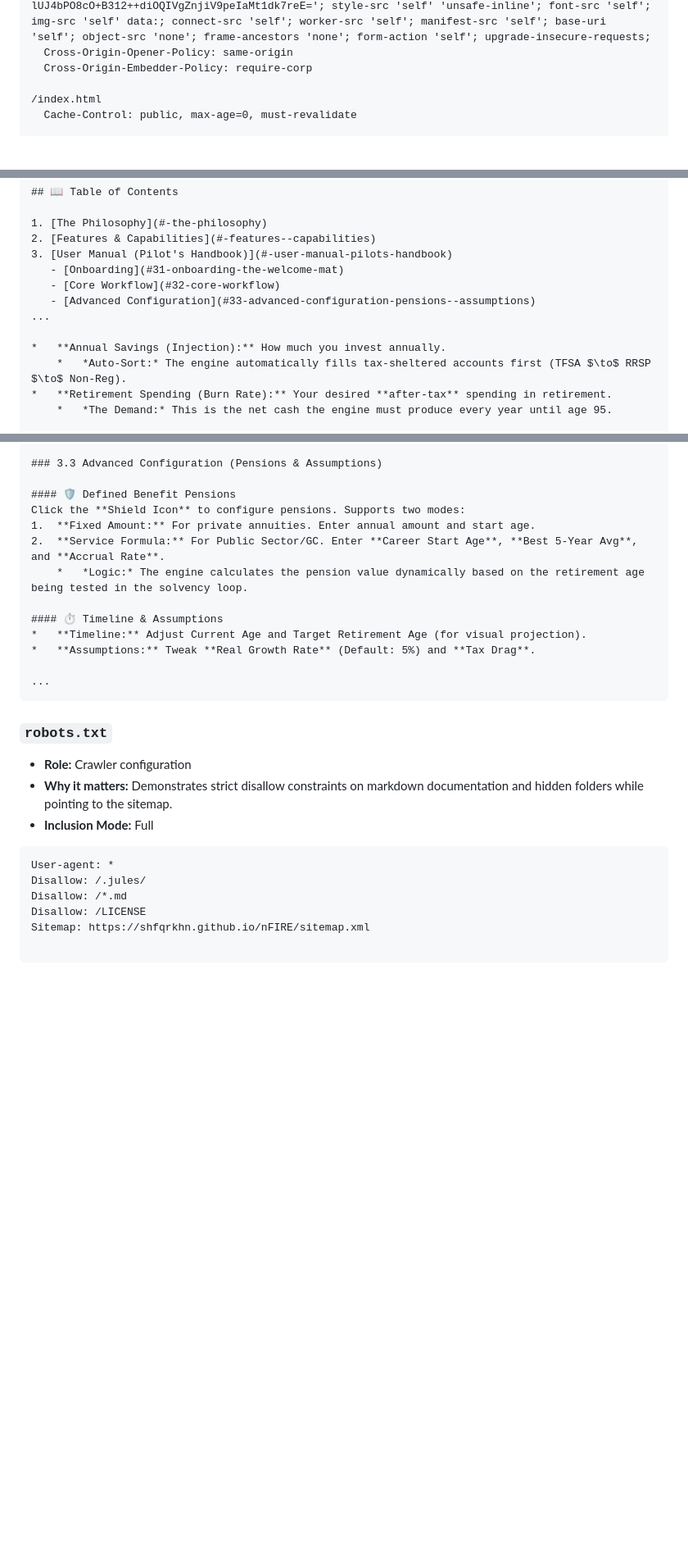
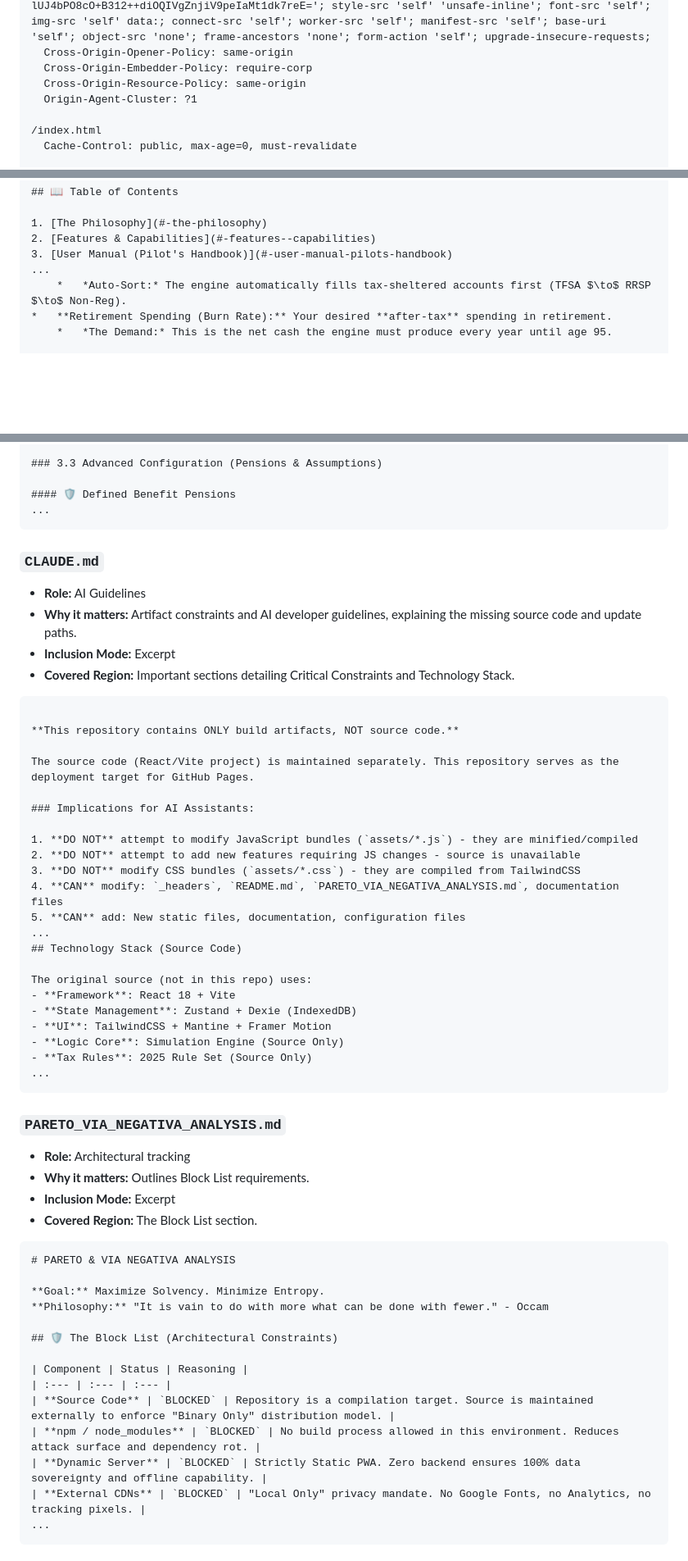
Before and after one commit to shfqrkhn/nFIRE, a Markdown page: CODEBASE.md, 3 parts joined by grey strips. Shown at 82% size. Rendered like a GitHub page; blank space fills up the shorter version.

````diff
--- a/CODEBASE.md
+++ b/CODEBASE.md
@@ -139,6 +148,8 @@ if(!self.define){let e,i={};const n=(n,s)=>(n=new URL(n+".js",s).href,i[n]||new
   Content-Security-Policy: default-src 'self'; script-src 'self' 'sha256-te72nCdQZcQNdKiok7rhEkNIMak1nM/vBg9mjPk2v6w=' 'sha256-4SyNtU48wkcDRCfytmGzBaeP6n583sHqwXn+zsPaD8c=' 'sha256-lUJ4bPO8cO+B312++diOQIVgZnjiV9peIaMt1dk7reE='; style-src 'self' 'unsafe-inline'; font-src 'self'; img-src 'self' data:; connect-src 'self'; worker-src 'self'; manifest-src 'self'; base-uri 'self'; object-src 'none'; frame-ancestors 'none'; form-action 'self'; upgrade-insecure-requests;
   Cross-Origin-Opener-Policy: same-origin
   Cross-Origin-Embedder-Policy: require-corp
+  Cross-Origin-Resource-Policy: same-origin
+  Origin-Agent-Cluster: ?1
 
 /index.html
   Cache-Control: public, max-age=0, must-revalidate
@@ -240,12 +288,7 @@ if(!self.define){let e,i={};const n=(n,s)=>(n=new URL(n+".js",s).href,i[n]||new
 1. [The Philosophy](#-the-philosophy)
 2. [Features & Capabilities](#-features--capabilities)
 3. [User Manual (Pilot's Handbook)](#-user-manual-pilots-handbook)
-   - [Onboarding](#31-onboarding-the-welcome-mat)
-   - [Core Workflow](#32-core-workflow)
-   - [Advanced Configuration](#33-advanced-configuration-pensions--assumptions)
 ...
-
-*   **Annual Savings (Injection):** How much you invest annually.
     *   *Auto-Sort:* The engine automatically fills tax-sheltered accounts first (TFSA $\to$ RRSP $\to$ Non-Reg).
 *   **Retirement Spending (Burn Rate):** Your desired **after-tax** spending in retirement.
     *   *The Demand:* This is the net cash the engine must produce every year until age 95.
@@ -264,26 +307,58 @@ Expand the accordion to enter current balances:
 ### 3.3 Advanced Configuration (Pensions & Assumptions)
 
 #### 🛡️ Defined Benefit Pensions
-Click the **Shield Icon** to configure pensions. Supports two modes:
-1.  **Fixed Amount:** For private annuities. Enter annual amount and start age.
-2.  **Service Formula:** For Public Sector/GC. Enter **Career Start Age**, **Best 5-Year Avg**, and **Accrual Rate**.
-    *   *Logic:* The engine calculates the pension value dynamically based on the retirement age being tested in the solvency loop.
-
-#### ⏱️ Timeline & Assumptions
-*   **Timeline:** Adjust Current Age and Target Retirement Age (for visual projection).
-*   **Assumptions:** Tweak **Real Growth Rate** (Default: 5%) and **Tax Drag**.
-
 ...
 ```
 
-### `robots.txt`
-- **Role:** Crawler configuration
-- **Why it matters:** Demonstrates strict disallow constraints on markdown documentation and hidden folders while pointing to the sitemap.
-- **Inclusion Mode:** Full
-```text
-User-agent: *
-Disallow: /.jules/
-Disallow: /*.md
-Disallow: /LICENSE
-Sitemap: https://shfqrkhn.github.io/nFIRE/sitemap.xml
+### `CLAUDE.md`
+- **Role:** AI Guidelines
+- **Why it matters:** Artifact constraints and AI developer guidelines, explaining the missing source code and update paths.
+- **Inclusion Mode:** Excerpt
+- **Covered Region:** Important sections detailing Critical Constraints and Technology Stack.
+```markdown
 
+**This repository contains ONLY build artifacts, NOT source code.**
+
+The source code (React/Vite project) is maintained separately. This repository serves as the deployment target for GitHub Pages.
+
+### Implications for AI Assistants:
+
+1. **DO NOT** attempt to modify JavaScript bundles (`assets/*.js`) - they are minified/compiled
+2. **DO NOT** attempt to add new features requiring JS changes - source is unavailable
+3. **DO NOT** modify CSS bundles (`assets/*.css`) - they are compiled from TailwindCSS
+4. **CAN** modify: `_headers`, `README.md`, `PARETO_VIA_NEGATIVA_ANALYSIS.md`, documentation files
+5. **CAN** add: New static files, documentation, configuration files
+...
+## Technology Stack (Source Code)
+
+The original source (not in this repo) uses:
+- **Framework**: React 18 + Vite
+- **State Management**: Zustand + Dexie (IndexedDB)
+- **UI**: TailwindCSS + Mantine + Framer Motion
+- **Logic Core**: Simulation Engine (Source Only)
+- **Tax Rules**: 2025 Rule Set (Source Only)
+...
+```
+
+### `PARETO_VIA_NEGATIVA_ANALYSIS.md`
+- **Role:** Architectural tracking
+- **Why it matters:** Outlines Block List requirements.
+- **Inclusion Mode:** Excerpt
+- **Covered Region:** The Block List section.
+```markdown
+# PARETO & VIA NEGATIVA ANALYSIS
+
+**Goal:** Maximize Solvency. Minimize Entropy.
+**Philosophy:** "It is vain to do with more what can be done with fewer." - Occam
+
+## 🛡️ The Block List (Architectural Constraints)
+
+| Component | Status | Reasoning |
+| :--- | :--- | :--- |
+| **Source Code** | `BLOCKED` | Repository is a compilation target. Source is maintained externally to enforce "Binary Only" distribution model. |
+| **npm / node_modules** | `BLOCKED` | No build process allowed in this environment. Reduces attack surface and dependency rot. |
+| **Dynamic Server** | `BLOCKED` | Strictly Static PWA. Zero backend ensures 100% data sovereignty and offline capability. |
+| **External CDNs** | `BLOCKED` | "Local Only" privacy mandate. No Google Fonts, no Analytics, no tracking pixels. |
+...
+```
+
````
Also changed, not shown: other parts of CODEBASE.md (+84 -16 lines).
